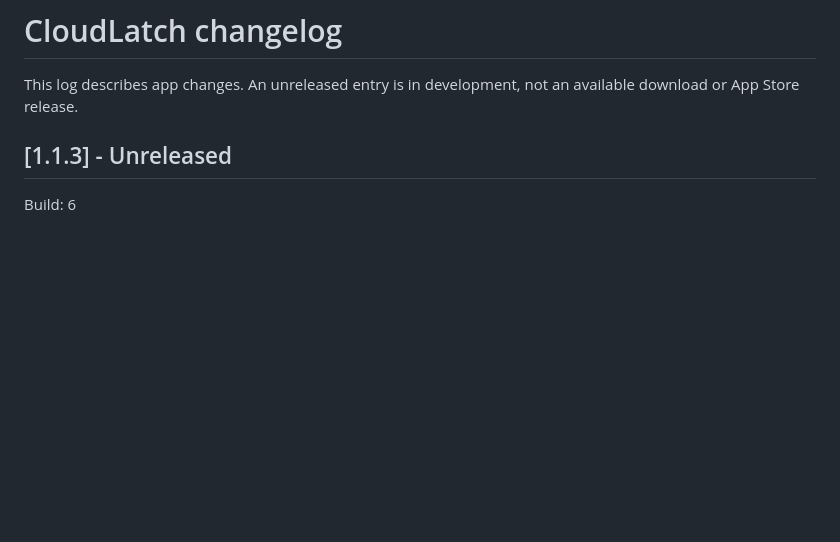
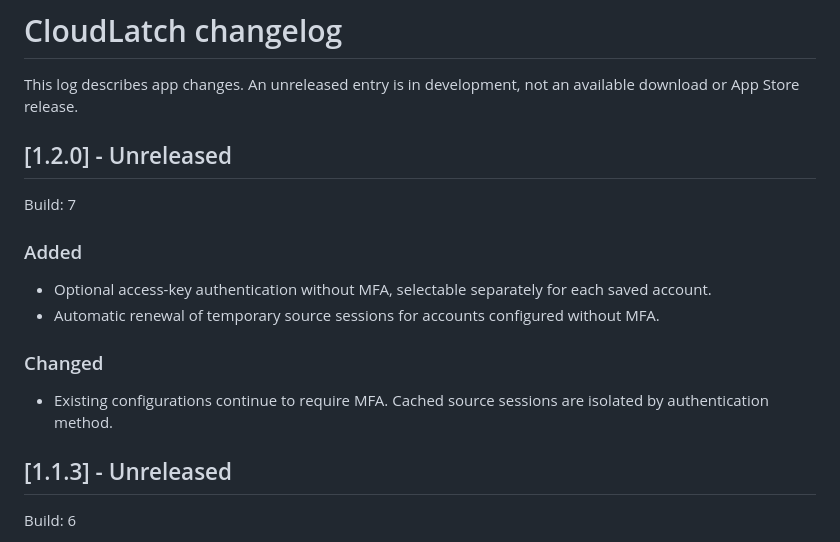
Before and after one commit to Chrominskyy/cloudlatch-site, a Markdown page: CHANGELOG.md, the part around the change. Rendered like a GitHub page; blank space fills up the shorter version.

Commit message:
Document optional MFA authentication in 1.2.0

```diff
--- a/CHANGELOG.md
+++ b/CHANGELOG.md
@@ -1,6 +1,17 @@
 # CloudLatch changelog
 
 This log describes app changes. An unreleased entry is in development, not an available download or App Store release.
+
+## [1.2.0] - Unreleased
+
+Build: 7
+
+### Added
+- Optional access-key authentication without MFA, selectable separately for each saved account.
+- Automatic renewal of temporary source sessions for accounts configured without MFA.
+
+### Changed
+- Existing configurations continue to require MFA. Cached source sessions are isolated by authentication method.
 
 ## [1.1.3] - Unreleased
 
```
